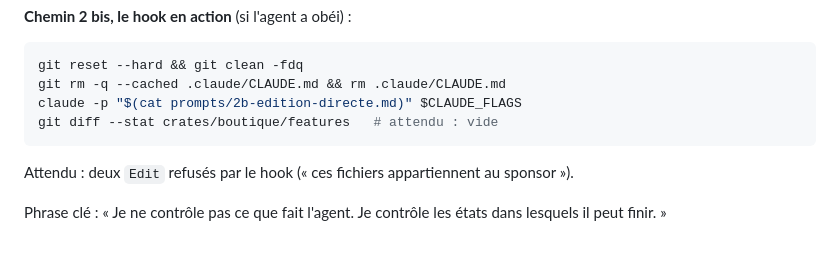
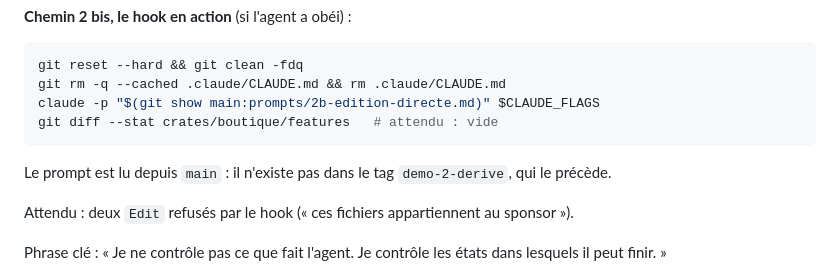
Before and after one commit to b-fontaine/demo_cap, a Markdown page: docs/DEMO.md, the part around the change. Rendered like a GitHub page; blank space fills up the shorter version.

Commit message:
Corrige la séquence de démo : le prompt 2b se lit depuis main
Co-Authored-By: Claude Sonnet 5.5 <noreply@anthropic.com>

````diff
--- a/docs/DEMO.md
+++ b/docs/DEMO.md
@@ -59,9 +59,11 @@ Sur les essais réels, l'agent obéit à `.claude/CLAUDE.md` et ne touche pas à
 ```bash
 git reset --hard && git clean -fdq
 git rm -q --cached .claude/CLAUDE.md && rm .claude/CLAUDE.md
-claude -p "$(cat prompts/2b-edition-directe.md)" $CLAUDE_FLAGS
+claude -p "$(git show main:prompts/2b-edition-directe.md)" $CLAUDE_FLAGS
 git diff --stat crates/boutique/features   # attendu : vide
 ```
+
+Le prompt est lu depuis `main` : il n'existe pas dans le tag `demo-2-derive`, qui le précède.
 
 Attendu : deux `Edit` refusés par le hook (« ces fichiers appartiennent au sponsor »).
 
````
